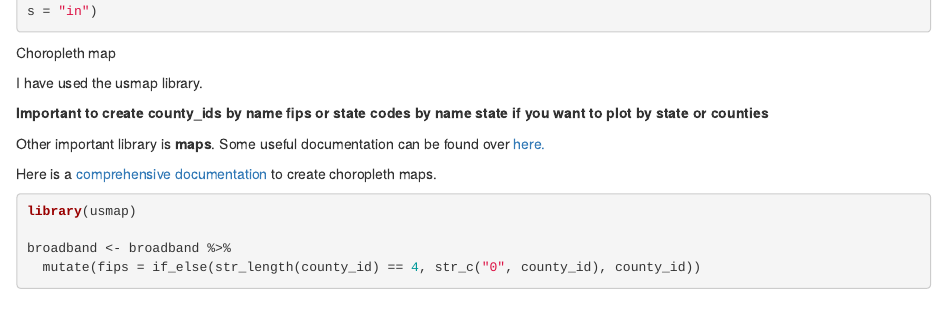
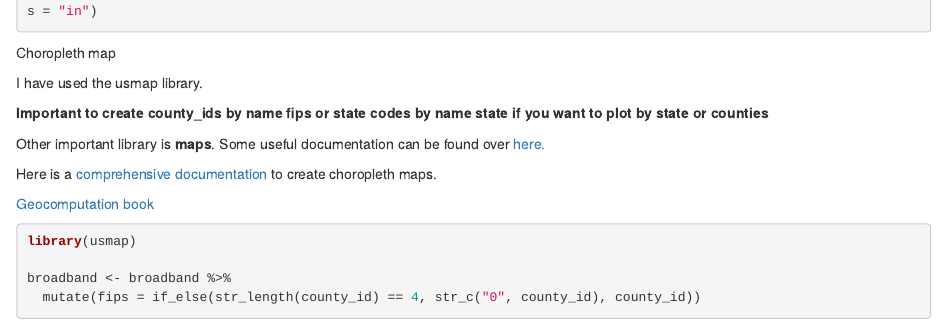
Before and after one commit to pramodsurve/Tidy_Tuesday, an R Markdown document (Week 20 - Broadband/Code/Notebook.Rmd): the page in a window 1100 px wide, from 3070 px down. Rendered offline with R 4.5, knitr and Pandoc, with nearby package versions; some code elsewhere in the file could not run offline; column names are cleaned by a stand-in for the janitor package.

Commit message:
Added Map book reference.

````diff
--- a/Week 20 - Broadband/Code/Notebook.Rmd
+++ b/Week 20 - Broadband/Code/Notebook.Rmd
@@ -147,6 +147,9 @@ Other important library is **maps**. Some useful documentation can be found over
 
 Here is a [comprehensive documentation](https://www.r-graph-gallery.com/choropleth-map.html) to create choropleth maps.
 
+
+[Geocomputation book](https://geocompr.robinlovelace.net/intro.html)
+
 ```{r Map}
 
 library(usmap)
````
Also changed, not shown: Week 20 - Broadband/Code/broadband_box.png (deleted), Week 20 - Broadband/Code/report_files/figure-html/missing_profile-1.png (deleted), Week 20 - Broadband/Code/report_files/figure-html/plot_histogram-1.png (deleted), Week 20 - Broadband/Code/report_files/figure-html/plot_intro-1.png (deleted).
